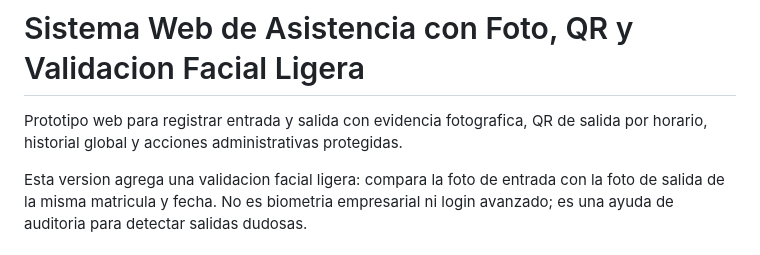
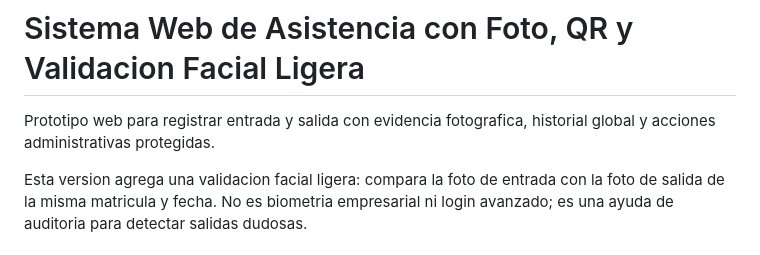
Before and after one commit to Jaredcito-opsSoft/Registro-de-AS, a Markdown page: README.md, the part around the change. Rendered like a GitHub page.

Commit message:
Update project description in README
Removed mention of QR code from project description.

```diff
--- a/README.md
+++ b/README.md
@@ -1,7 +1,6 @@
 # Sistema Web de Asistencia con Foto, QR y Validacion Facial Ligera
 
-Prototipo web para registrar entrada y salida con evidencia fotografica, QR de
-salida por horario, historial global y acciones administrativas protegidas.
+Prototipo web para registrar entrada y salida con evidencia fotografica, historial global y acciones administrativas protegidas.
 
 Esta version agrega una validacion facial ligera: compara la foto de entrada con
 la foto de salida de la misma matricula y fecha. No es biometria empresarial ni
```
